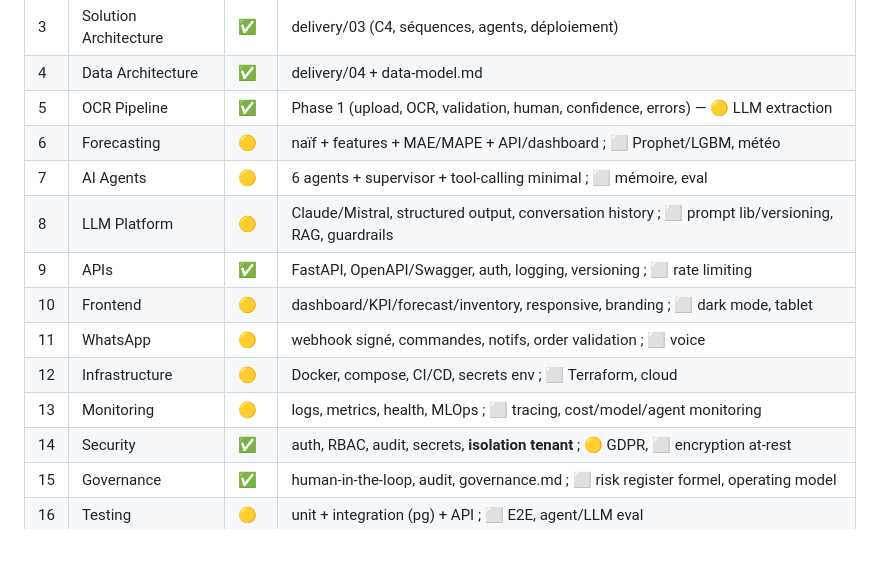
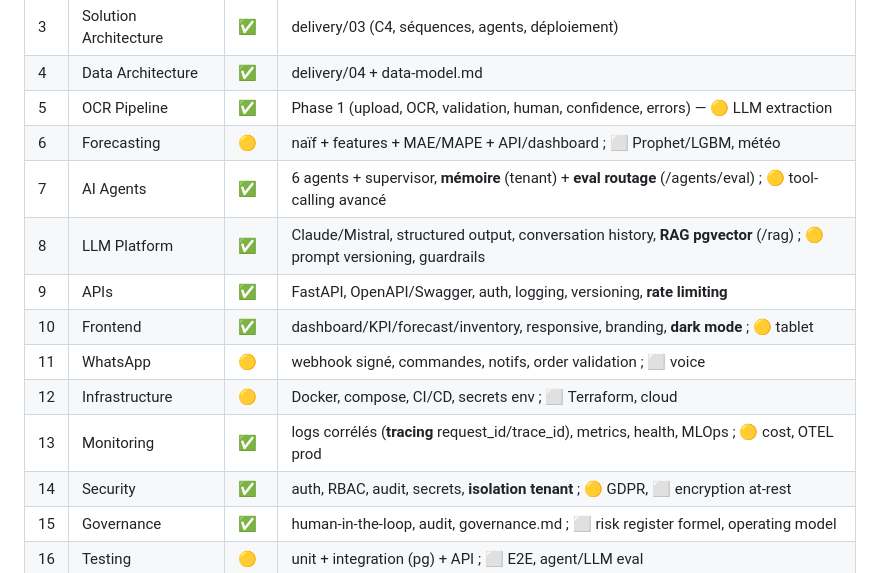
Before and after one commit to saberdhib/MyHanout, a Markdown page: docs/delivery/README.md, the part around the change. GitHub-like rendering; blank space fills up the shorter version.

Commit message:
docs+test(tech-gaps): pgvector RAG integration test, delivery matrix + api-design update
- pg integration test: full chain 0001->0007 reversible (8 down/8 up), pgvector
  RAG roundtrip (vector(1536) insert + cosine search) verified on real pg16
- delivery coverage matrix: sections 7/8/9/10/13 -> ✅
- api-design: /agents/eval, /rag/index, /rag/query endpoints

Co-Authored-By: Claude Opus 4.8 <noreply@anthropic.com>
Claude-Session: https://claude.ai/code/session_01RTAAvKsH6QCtLuynx2CiAU

```diff
--- a/docs/delivery/README.md
+++ b/docs/delivery/README.md
@@ -26,13 +26,13 @@ Légende : ✅ fait · 🟡 partiel · ⬜ à faire.
 | 4 | Data Architecture | ✅ | delivery/04 + data-model.md |
 | 5 | OCR Pipeline | ✅ | Phase 1 (upload, OCR, validation, human, confidence, errors) — 🟡 LLM extraction |
 | 6 | Forecasting | 🟡 | naïf + features + MAE/MAPE + API/dashboard ; ⬜ Prophet/LGBM, météo |
-| 7 | AI Agents | 🟡 | 6 agents + supervisor + tool-calling minimal ; ⬜ mémoire, eval |
-| 8 | LLM Platform | 🟡 | Claude/Mistral, structured output, conversation history ; ⬜ prompt lib/versioning, RAG, guardrails |
-| 9 | APIs | ✅ | FastAPI, OpenAPI/Swagger, auth, logging, versioning ; ⬜ rate limiting |
-| 10 | Frontend | 🟡 | dashboard/KPI/forecast/inventory, responsive, branding ; ⬜ dark mode, tablet |
+| 7 | AI Agents | ✅ | 6 agents + supervisor, **mémoire** (tenant) + **eval routage** (/agents/eval) ; 🟡 tool-calling avancé |
+| 8 | LLM Platform | ✅ | Claude/Mistral, structured output, conversation history, **RAG pgvector** (/rag) ; 🟡 prompt versioning, guardrails |
+| 9 | APIs | ✅ | FastAPI, OpenAPI/Swagger, auth, logging, versioning, **rate limiting** |
+| 10 | Frontend | ✅ | dashboard/KPI/forecast/inventory, responsive, branding, **dark mode** ; 🟡 tablet |
 | 11 | WhatsApp | 🟡 | webhook signé, commandes, notifs, order validation ; ⬜ voice |
 | 12 | Infrastructure | 🟡 | Docker, compose, CI/CD, secrets env ; ⬜ Terraform, cloud |
-| 13 | Monitoring | 🟡 | logs, metrics, health, MLOps ; ⬜ tracing, cost/model/agent monitoring |
+| 13 | Monitoring | ✅ | logs corrélés (**tracing** request_id/trace_id), metrics, health, MLOps ; 🟡 cost, OTEL prod |
 | 14 | Security | ✅ | auth, RBAC, audit, secrets, **isolation tenant** ; 🟡 GDPR, ⬜ encryption at-rest |
 | 15 | Governance | ✅ | human-in-the-loop, audit, governance.md ; ⬜ risk register formel, operating model |
 | 16 | Testing | 🟡 | unit + integration (pg) + API ; ⬜ E2E, agent/LLM eval |
```
Also changed, not shown: docs/api-design.md (+3 -0 lines).
